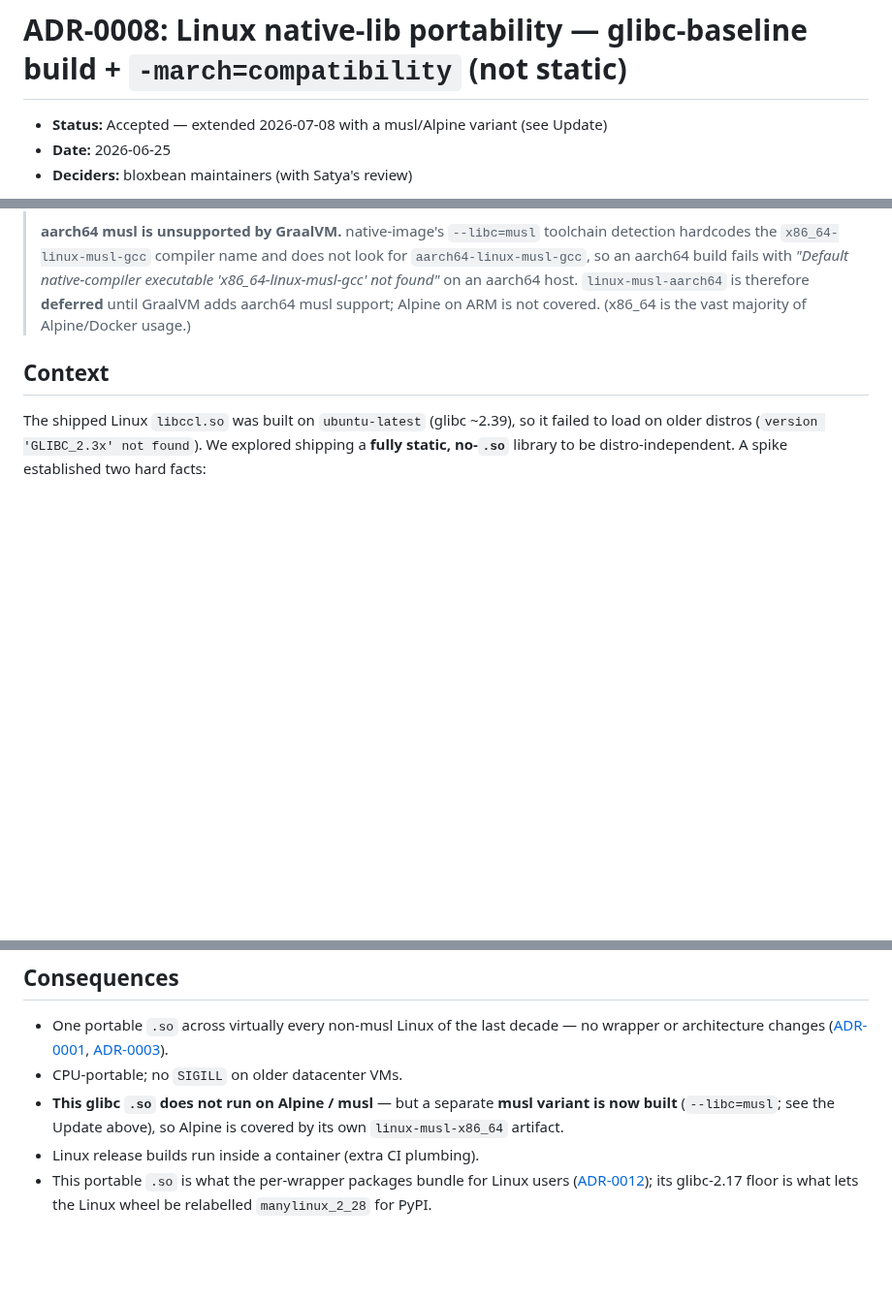
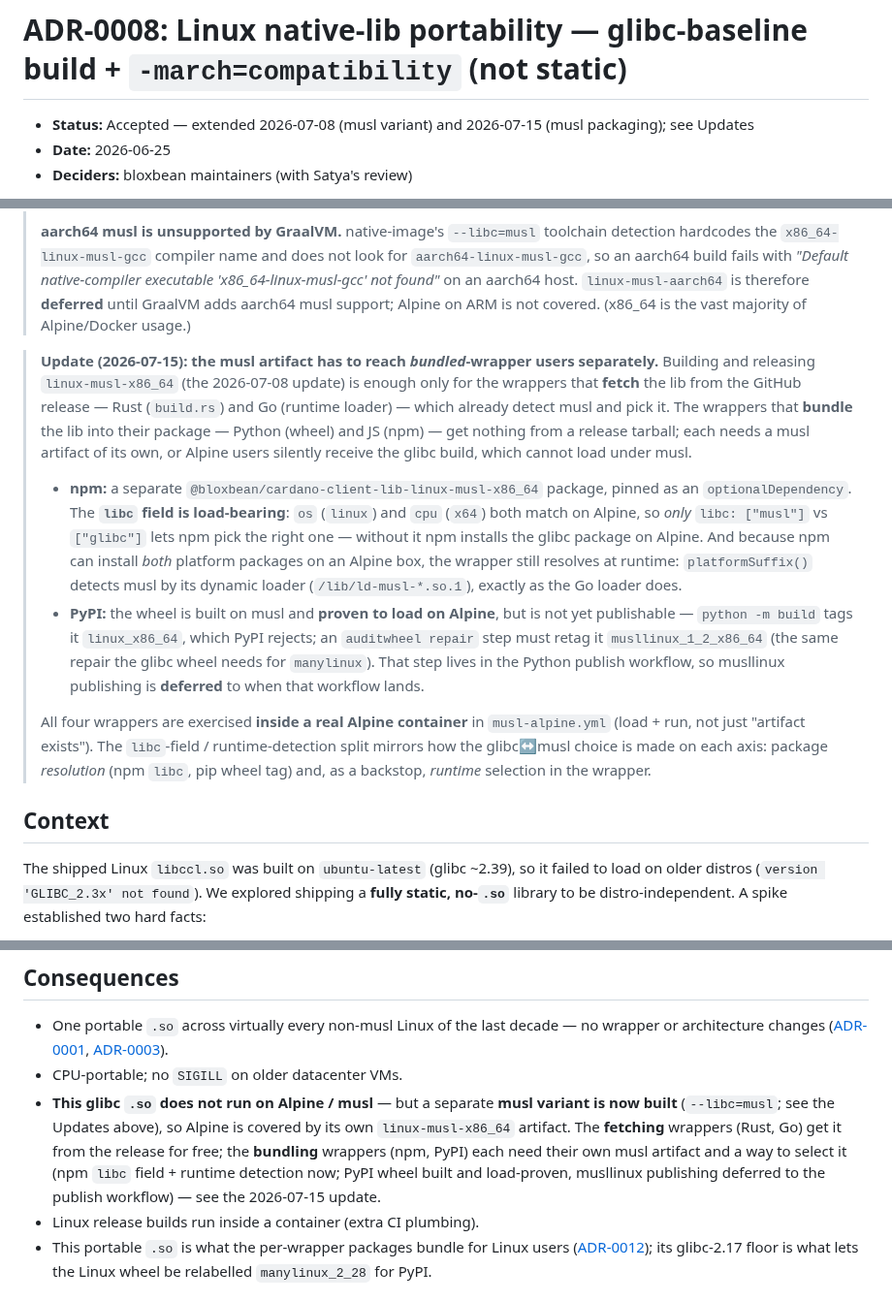
Before and after one commit to bloxbean/cardano-client-bindings, a Markdown page: docs/adr/0008-linux-glibc-baseline-portability.md, 3 parts joined by grey strips. Shown at 97% size. Drawn GitHub-style; blank space fills up the shorter version.

Commit message:
docs(adr-0008): document musl packaging for the bundled wrappers
The 2026-07-08 update recorded that native-image can build a musl libccl.so, but the ADR stopped
at 'the artifact exists'. It didn't capture the distribution insight behind PR #49: a release
tarball only helps the wrappers that FETCH the lib (Rust, Go); the ones that BUNDLE it (npm,
PyPI) each need their own musl artifact, or Alpine users silently get the glibc build.

Adds a 2026-07-15 update covering: why npm's libc field is load-bearing (os+cpu both match on
Alpine, so only libc distinguishes glibc from musl), the runtime musl detection backstop, and the
deferred PyPI musllinux publishing (auditwheel retag belongs to the publish workflow). Also
extends the matching Consequences bullet.

Co-Authored-By: Claude Opus 4.8 (1M context) <noreply@anthropic.com>

```diff
--- a/docs/adr/0008-linux-glibc-baseline-portability.md
+++ b/docs/adr/0008-linux-glibc-baseline-portability.md
@@ -1,6 +1,6 @@
 # ADR-0008: Linux native-lib portability — glibc-baseline build + `-march=compatibility` (not static)
 
-- **Status:** Accepted — extended 2026-07-08 with a musl/Alpine variant (see Update)
+- **Status:** Accepted — extended 2026-07-08 (musl variant) and 2026-07-15 (musl packaging); see Updates
 - **Date:** 2026-06-25
 - **Deciders:** bloxbean maintainers (with Satya's review)
 
@@ -16,6 +16,29 @@
 > aarch64 build fails with *"Default native-compiler executable 'x86_64-linux-musl-gcc' not found"* on an
 > aarch64 host. `linux-musl-aarch64` is therefore **deferred** until GraalVM adds aarch64 musl support;
 > Alpine on ARM is not covered. (x86_64 is the vast majority of Alpine/Docker usage.)
+
+> **Update (2026-07-15): the musl artifact has to reach *bundled*-wrapper users separately.** Building
+> and releasing `linux-musl-x86_64` (the 2026-07-08 update) is enough only for the wrappers that
+> **fetch** the lib from the GitHub release — Rust (`build.rs`) and Go (runtime loader) — which already
+> detect musl and pick it. The wrappers that **bundle** the lib into their package — Python (wheel) and
+> JS (npm) — get nothing from a release tarball; each needs a musl artifact of its own, or Alpine users
+> silently receive the glibc build, which cannot load under musl.
+>
+> - **npm:** a separate `@bloxbean/cardano-client-lib-linux-musl-x86_64` package, pinned as an
+>   `optionalDependency`. The **`libc` field is load-bearing**: `os` (`linux`) and `cpu` (`x64`) both
+>   match on Alpine, so *only* `libc: ["musl"]` vs `["glibc"]` lets npm pick the right one — without it
+>   npm installs the glibc package on Alpine. And because npm can install *both* platform packages on an
+>   Alpine box, the wrapper still resolves at runtime: `platformSuffix()` detects musl by its dynamic
+>   loader (`/lib/ld-musl-*.so.1`), exactly as the Go loader does.
+> - **PyPI:** the wheel is built on musl and **proven to load on Alpine**, but is not yet publishable —
+>   `python -m build` tags it `linux_x86_64`, which PyPI rejects; an `auditwheel repair` step must retag
+>   it `musllinux_1_2_x86_64` (the same repair the glibc wheel needs for `manylinux`). That step lives in
+>   the Python publish workflow, so musllinux publishing is **deferred** to when that workflow lands.
+>
+> All four wrappers are exercised **inside a real Alpine container** in `musl-alpine.yml` (load + run, not
+> just "artifact exists"). The `libc`-field / runtime-detection split mirrors how the glibc↔musl choice
+> is made on each axis: package *resolution* (npm `libc`, pip wheel tag) and, as a backstop, *runtime*
+> selection in the wrapper.
 
 ## Context
 
@@ -50,7 +73,11 @@ unaffected (stable ABIs).
   architecture changes ([ADR-0001](0001-native-shared-library-ffi.md), [ADR-0003](0003-four-language-wrappers-uniform-ffi.md)).
 - CPU-portable; no `SIGILL` on older datacenter VMs.
 - **This glibc `.so` does not run on Alpine / musl** — but a separate **musl variant is now built**
-  (`--libc=musl`; see the Update above), so Alpine is covered by its own `linux-musl-x86_64` artifact.
+  (`--libc=musl`; see the Updates above), so Alpine is covered by its own `linux-musl-x86_64` artifact.
+  The **fetching** wrappers (Rust, Go) get it from the release for free; the **bundling** wrappers
+  (npm, PyPI) each need their own musl artifact and a way to select it (npm `libc` field + runtime
+  detection now; PyPI wheel built and load-proven, musllinux publishing deferred to the publish
+  workflow) — see the 2026-07-15 update.
 - Linux release builds run inside a container (extra CI plumbing).
 - This portable `.so` is what the per-wrapper packages bundle for Linux users
   ([ADR-0012](0012-native-lib-bundled-in-wrapper-packages.md)); its glibc-2.17 floor is what lets the
```
